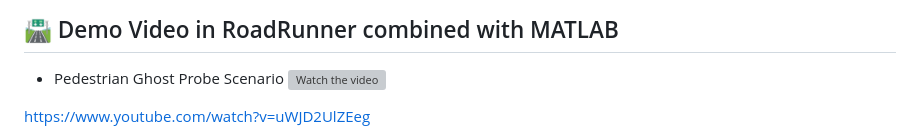
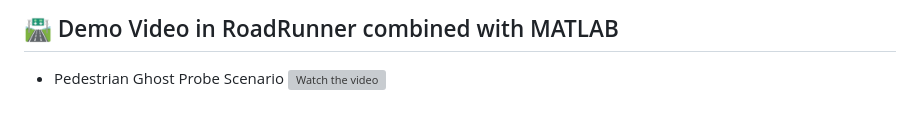
Before and after one commit to yanjie99/HDMapII, a Markdown page: README.md, the part around one of its changes. Drawn GitHub-style; grey boxes are pictures that could not be loaded.

```diff
--- a/README.md
+++ b/README.md
@@ -31,6 +31,4 @@ In the RoadRunner <span style="color:#A680B8">simulator</span>, HDMapII utilizes
 - Pedestrian Ghost Probe Scenario
 [![Watch the video](https://img.youtube.com/vi/uWJD2UlZEeg/maxresdefault.jpg)](https://www.youtube.com/watch?v=uWJD2UlZEeg)
 
-https://www.youtube.com/watch?v=uWJD2UlZEeg
-
 - Unkown of Object Scenario
```
Also changed, not shown: other parts of README.md (+2 -2 lines).
